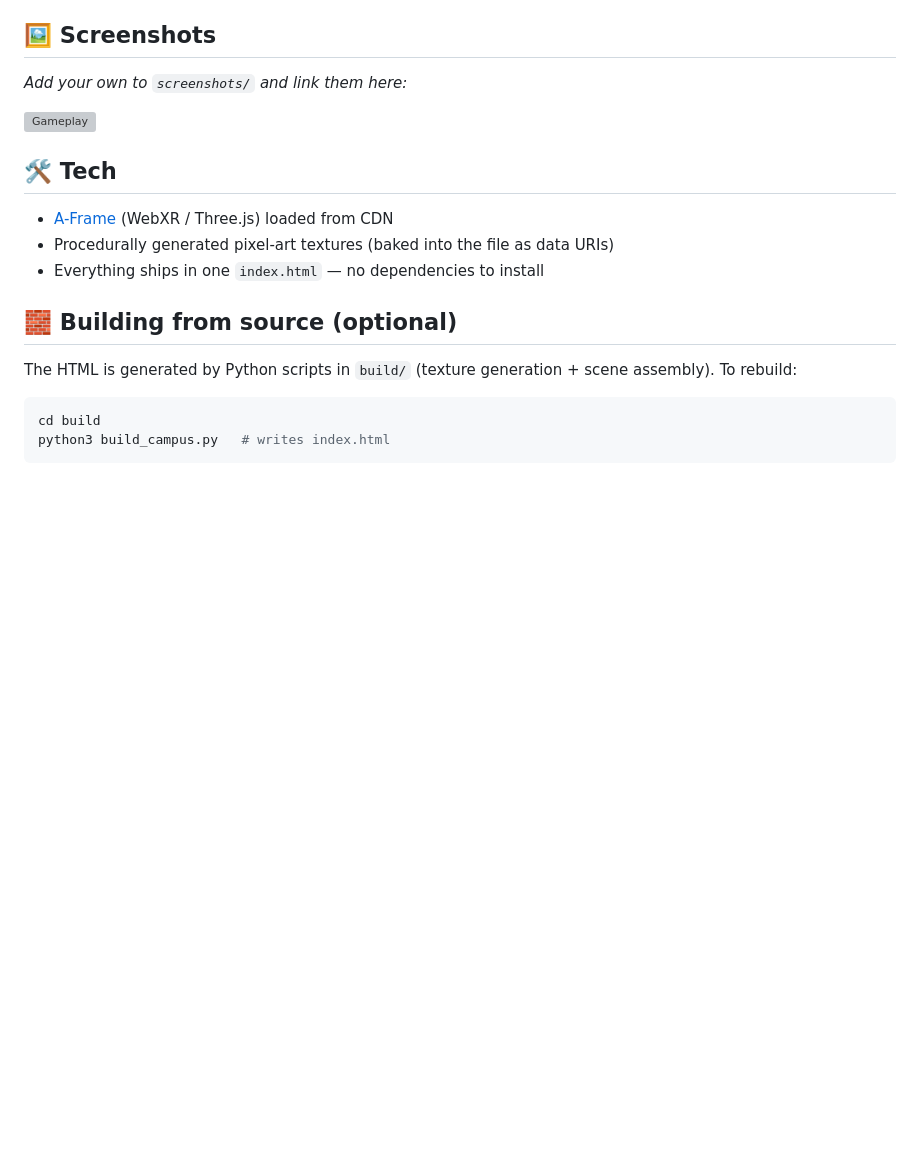
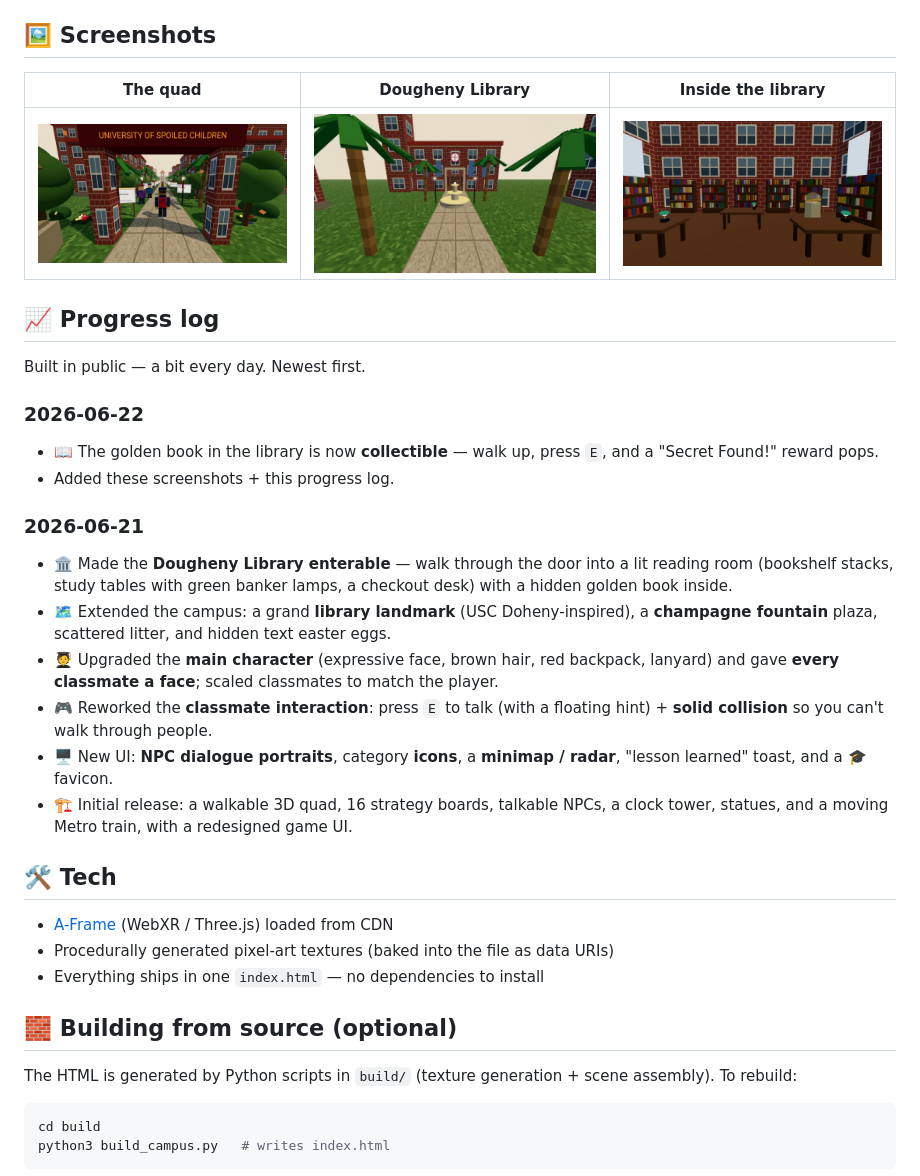
Before and after one commit to wuisabel-gif/university-of-spoiled-children, a Markdown page: README.md, the part around one of its changes. Rendered like a GitHub page; pictures changed too: screenshots/cover.jpg (added), screenshots/interior.jpg (added), screenshots/library.jpg (added); blank space fills up the shorter version; grey boxes are pictures that could not be loaded.

Commit message:
README: add real screenshots + a daily progress log
- Hero cover image + a 3-shot gallery (quad, library, reading room)
- "Progress log" section (newest-first, dated) so people can see it
  growing every day

```diff
--- a/README.md
+++ b/README.md
@@ -53,9 +55,25 @@ Or just open `index.html` in any modern browser. No install, no build step. Work
 
 ## 🖼️ Screenshots
 
-_Add your own to `screenshots/` and link them here:_
+| The quad | Dougheny Library | Inside the library |
+| --- | --- | --- |
+| ![The quad and archway](screenshots/cover.jpg) | ![Dougheny Library + champagne fountain](screenshots/library.jpg) | ![The reading room](screenshots/interior.jpg) |
 
-![Gameplay](screenshots/gameplay-1.png)
+## 📈 Progress log
+
+Built in public — a bit every day. Newest first.
+
+### 2026-06-22
+- 📖 The golden book in the library is now **collectible** — walk up, press `E`, and a "Secret Found!" reward pops.
+- Added these screenshots + this progress log.
+
+### 2026-06-21
+- 🏛️ Made the **Dougheny Library enterable** — walk through the door into a lit reading room (bookshelf stacks, study tables with green banker lamps, a checkout desk) with a hidden golden book inside.
+- 🗺️ Extended the campus: a grand **library landmark** (USC Doheny-inspired), a **champagne fountain** plaza, scattered litter, and hidden text easter eggs.
+- 🧑‍🎓 Upgraded the **main character** (expressive face, brown hair, red backpack, lanyard) and gave **every classmate a face**; scaled classmates to match the player.
+- 🎮 Reworked the **classmate interaction**: press `E` to talk (with a floating hint) + **solid collision** so you can't walk through people.
+- 🖥️ New UI: **NPC dialogue portraits**, category **icons**, a **minimap / radar**, "lesson learned" toast, and a 🎓 favicon.
+- 🏗️ Initial release: a walkable 3D quad, 16 strategy boards, talkable NPCs, a clock tower, statues, and a moving Metro train, with a redesigned game UI.
 
 ## 🛠️ Tech
 
```
Also changed, not shown: other parts of README.md (+3 -1 lines).
